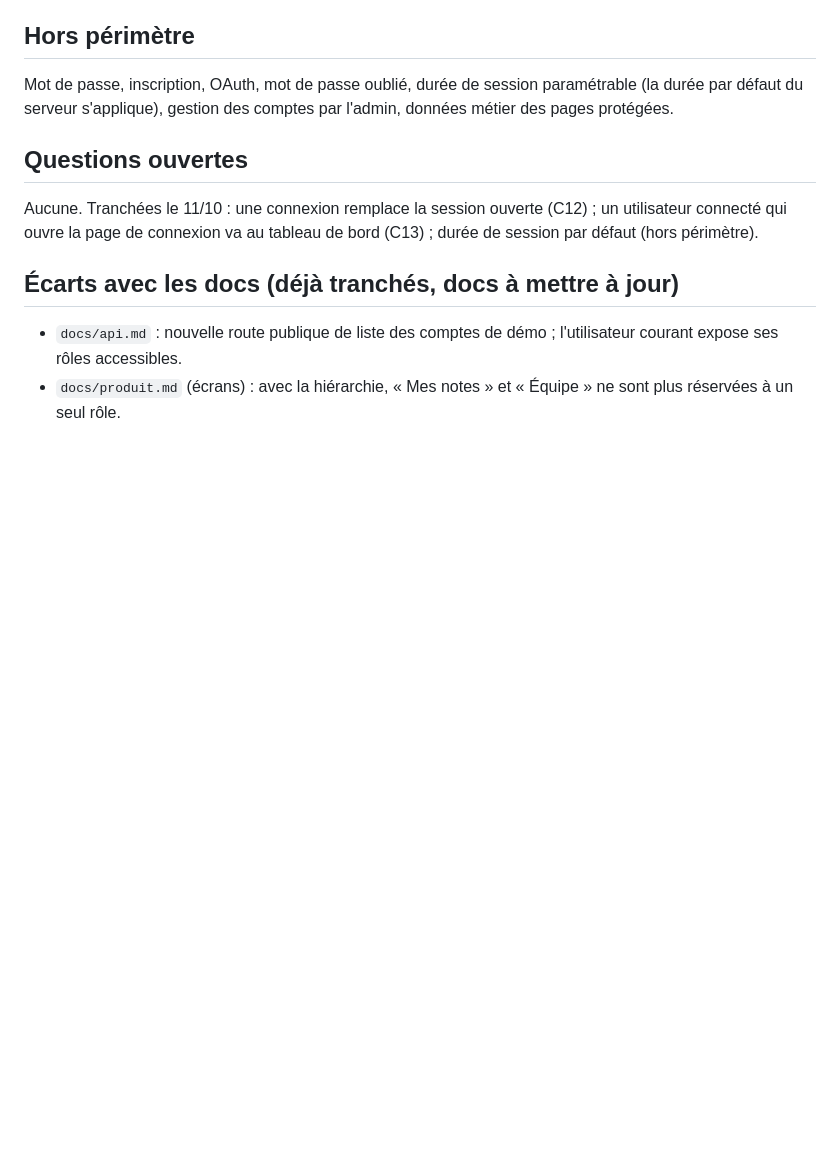
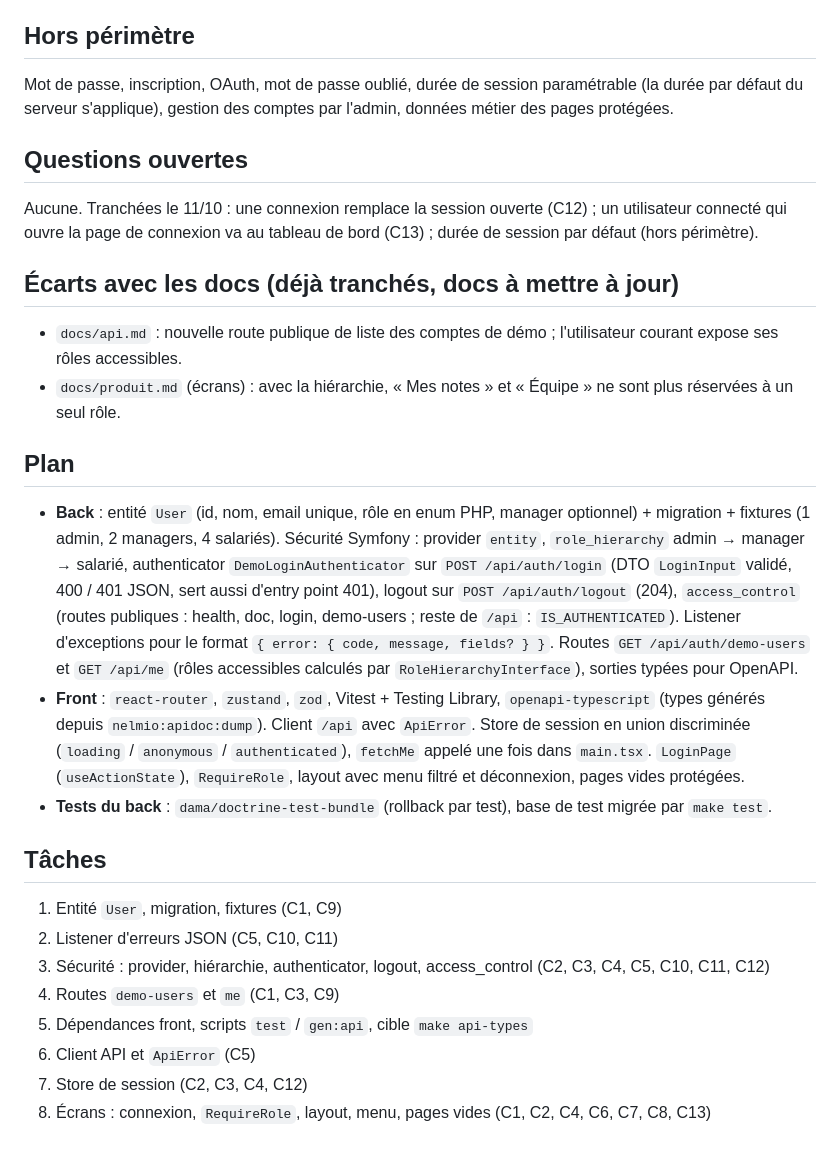
Before and after one commit to cynthialouis/notesdefrais, a Markdown page: specs/001-connexion-roles.md, the part around the change. Drawn GitHub-style; blank space fills up the shorter version.

Commit message:
docs(spec): 001 plan
Co-Authored-By: Claude Opus 5.5 <noreply@anthropic.com>

```diff
--- a/specs/001-connexion-roles.md
+++ b/specs/001-connexion-roles.md
@@ -56,3 +56,20 @@ Aucune. Tranchées le 11/10 : une connexion remplace la session ouverte (C12) ;
 
 - `docs/api.md` : nouvelle route publique de liste des comptes de démo ; l'utilisateur courant expose ses rôles accessibles.
 - `docs/produit.md` (écrans) : avec la hiérarchie, « Mes notes » et « Équipe » ne sont plus réservées à un seul rôle.
+
+## Plan
+
+- **Back** : entité `User` (id, nom, email unique, rôle en enum PHP, manager optionnel) + migration + fixtures (1 admin, 2 managers, 4 salariés). Sécurité Symfony : provider `entity`, `role_hierarchy` admin → manager → salarié, authenticator `DemoLoginAuthenticator` sur `POST /api/auth/login` (DTO `LoginInput` validé, 400 / 401 JSON, sert aussi d'entry point 401), logout sur `POST /api/auth/logout` (204), `access_control` (routes publiques : health, doc, login, demo-users ; reste de `/api` : `IS_AUTHENTICATED`). Listener d'exceptions pour le format `{ error: { code, message, fields? } }`. Routes `GET /api/auth/demo-users` et `GET /api/me` (rôles accessibles calculés par `RoleHierarchyInterface`), sorties typées pour OpenAPI.
+- **Front** : `react-router`, `zustand`, `zod`, Vitest + Testing Library, `openapi-typescript` (types générés depuis `nelmio:apidoc:dump`). Client `/api` avec `ApiError`. Store de session en union discriminée (`loading` / `anonymous` / `authenticated`), `fetchMe` appelé une fois dans `main.tsx`. `LoginPage` (`useActionState`), `RequireRole`, layout avec menu filtré et déconnexion, pages vides protégées.
+- **Tests du back** : `dama/doctrine-test-bundle` (rollback par test), base de test migrée par `make test`.
+
+## Tâches
+
+1. Entité `User`, migration, fixtures (C1, C9)
+2. Listener d'erreurs JSON (C5, C10, C11)
+3. Sécurité : provider, hiérarchie, authenticator, logout, access_control (C2, C3, C4, C5, C10, C11, C12)
+4. Routes `demo-users` et `me` (C1, C3, C9)
+5. Dépendances front, scripts `test` / `gen:api`, cible `make api-types`
+6. Client API et `ApiError` (C5)
+7. Store de session (C2, C3, C4, C12)
+8. Écrans : connexion, `RequireRole`, layout, menu, pages vides (C1, C2, C4, C6, C7, C8, C13)
```
